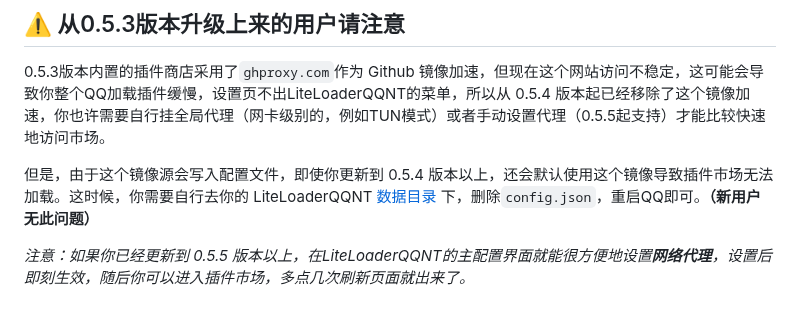
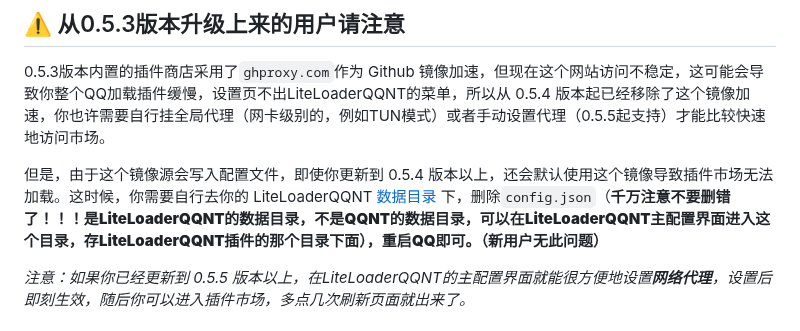
Before and after one commit to LiteLoaderQQNT/LiteLoaderQQNT, a Markdown page: README.md, the part around the change. Drawn GitHub-style.

Commit message:
更新 README.md

```diff
--- a/README.md
+++ b/README.md
@@ -12,7 +12,7 @@ LiteLoaderQQNT 主页：https://llqqnt.mukapp.top
 
 0.5.3版本内置的插件商店采用了`ghproxy.com`作为 Github 镜像加速，但现在这个网站访问不稳定，这可能会导致你整个QQ加载插件缓慢，设置页不出LiteLoaderQQNT的菜单，所以从 0.5.4 版本起已经移除了这个镜像加速，你也许需要自行挂全局代理（网卡级别的，例如TUN模式）或者手动设置代理（0.5.5起支持）才能比较快速地访问市场。
 
-但是，由于这个镜像源会写入配置文件，即使你更新到 0.5.4 版本以上，还会默认使用这个镜像导致插件市场无法加载。这时候，你需要自行去你的 LiteLoaderQQNT [数据目录](#数据目录) 下，删除`config.json`，重启QQ即可。**（新用户无此问题）**
+但是，由于这个镜像源会写入配置文件，即使你更新到 0.5.4 版本以上，还会默认使用这个镜像导致插件市场无法加载。这时候，你需要自行去你的 LiteLoaderQQNT [数据目录](#数据目录) 下，删除`config.json`（**千万注意不要删错了！！！**是LiteLoaderQQNT的数据目录，不是QQNT的数据目录，可以在LiteLoaderQQNT主配置界面进入这个目录，存LiteLoaderQQNT插件的那个目录下面），重启QQ即可。**（新用户无此问题）**
 
 *注意：如果你已经更新到 0.5.5 版本以上，在LiteLoaderQQNT的主配置界面就能很方便地设置**网络代理**，设置后即刻生效，随后你可以进入插件市场，多点几次刷新页面就出来了。*
 
```
